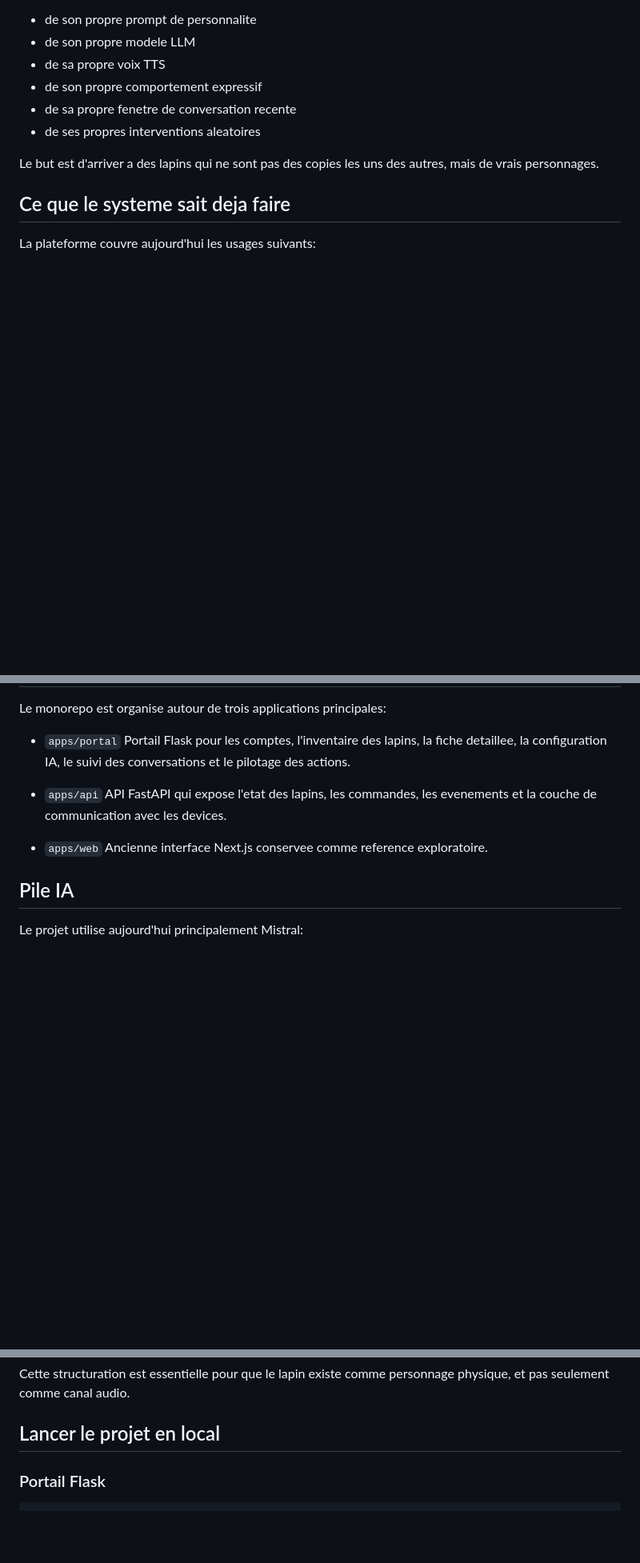
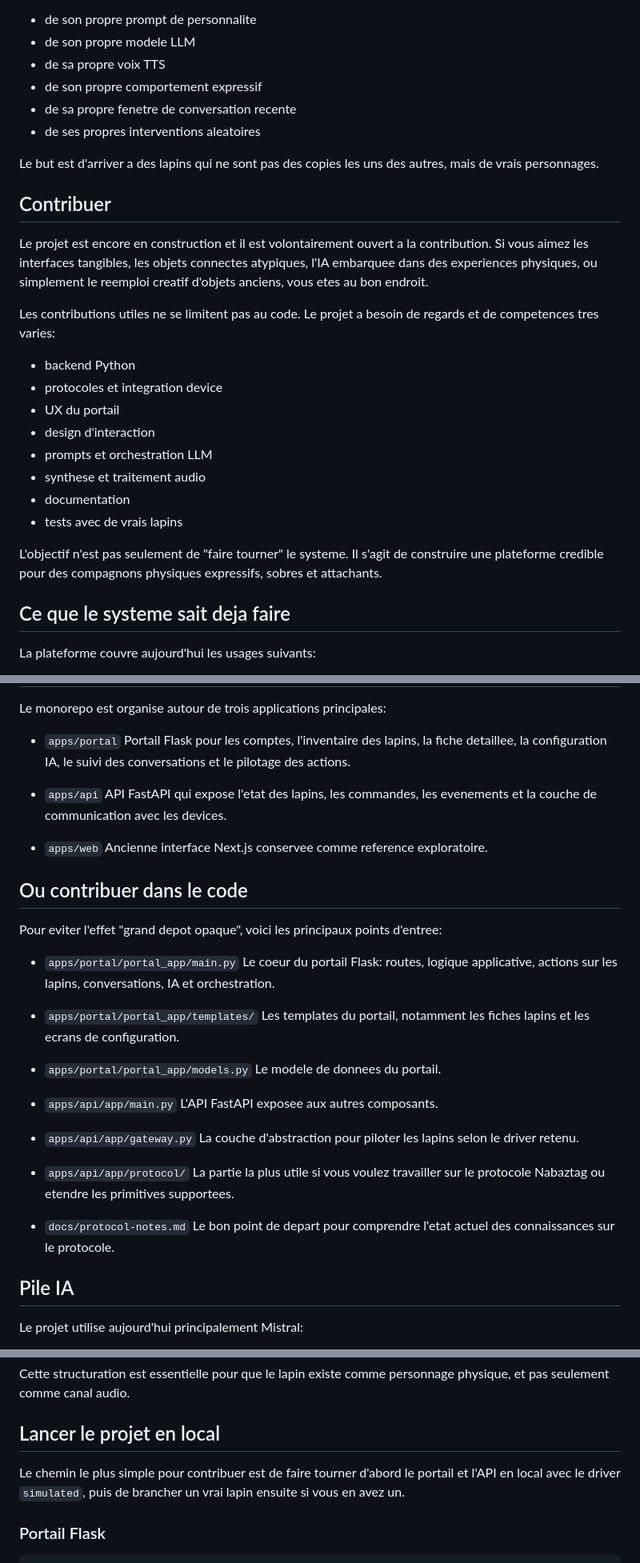
Before and after one commit to apachot/nabaztag, a Markdown page: README.md, 3 parts joined by grey strips. Shown at 80% size. Rendered like a GitHub page; blank space fills up the shorter version.

Commit message:
Orient README toward contributors

```diff
--- a/README.md
+++ b/README.md
@@ -75,6 +75,23 @@ Chaque lapin peut disposer:
 
 Le but est d'arriver a des lapins qui ne sont pas des copies les uns des autres, mais de vrais personnages.
 
+## Contribuer
+
+Le projet est encore en construction et il est volontairement ouvert a la contribution. Si vous aimez les interfaces tangibles, les objets connectes atypiques, l'IA embarquee dans des experiences physiques, ou simplement le reemploi creatif d'objets anciens, vous etes au bon endroit.
+
+Les contributions utiles ne se limitent pas au code. Le projet a besoin de regards et de competences tres varies:
+
+- backend Python
+- protocoles et integration device
+- UX du portail
+- design d'interaction
+- prompts et orchestration LLM
+- synthese et traitement audio
+- documentation
+- tests avec de vrais lapins
+
+L'objectif n'est pas seulement de "faire tourner" le systeme. Il s'agit de construire une plateforme credible pour des compagnons physiques expressifs, sobres et attachants.
+
 ## Ce que le systeme sait deja faire
 
 La plateforme couvre aujourd'hui les usages suivants:
@@ -108,6 +125,31 @@ Le monorepo est organise autour de trois applications principales:
 - `apps/web`
   Ancienne interface Next.js conservee comme reference exploratoire.
 
+## Ou contribuer dans le code
+
+Pour eviter l'effet "grand depot opaque", voici les principaux points d'entree:
+
+- `apps/portal/portal_app/main.py`
+  Le coeur du portail Flask: routes, logique applicative, actions sur les lapins, conversations, IA et orchestration.
+
+- `apps/portal/portal_app/templates/`
+  Les templates du portail, notamment les fiches lapins et les ecrans de configuration.
+
+- `apps/portal/portal_app/models.py`
+  Le modele de donnees du portail.
+
+- `apps/api/app/main.py`
+  L'API FastAPI exposee aux autres composants.
+
+- `apps/api/app/gateway.py`
+  La couche d'abstraction pour piloter les lapins selon le driver retenu.
+
+- `apps/api/app/protocol/`
+  La partie la plus utile si vous voulez travailler sur le protocole Nabaztag ou etendre les primitives supportees.
+
+- `docs/protocol-notes.md`
+  Le bon point de depart pour comprendre l'etat actuel des connaissances sur le protocole.
+
 ## Pile IA
 
 Le projet utilise aujourd'hui principalement Mistral:
@@ -126,6 +168,8 @@ L'idee n'est pas de demander au modele "dis quelque chose". L'idee est de demand
 Cette structuration est essentielle pour que le lapin existe comme personnage physique, et pas seulement comme canal audio.
 
 ## Lancer le projet en local
+
+Le chemin le plus simple pour contribuer est de faire tourner d'abord le portail et l'API en local avec le driver `simulated`, puis de brancher un vrai lapin ensuite si vous en avez un.
 
 ### Portail Flask
 
```
Also changed, not shown: other parts of README.md (+14 -0 lines).
